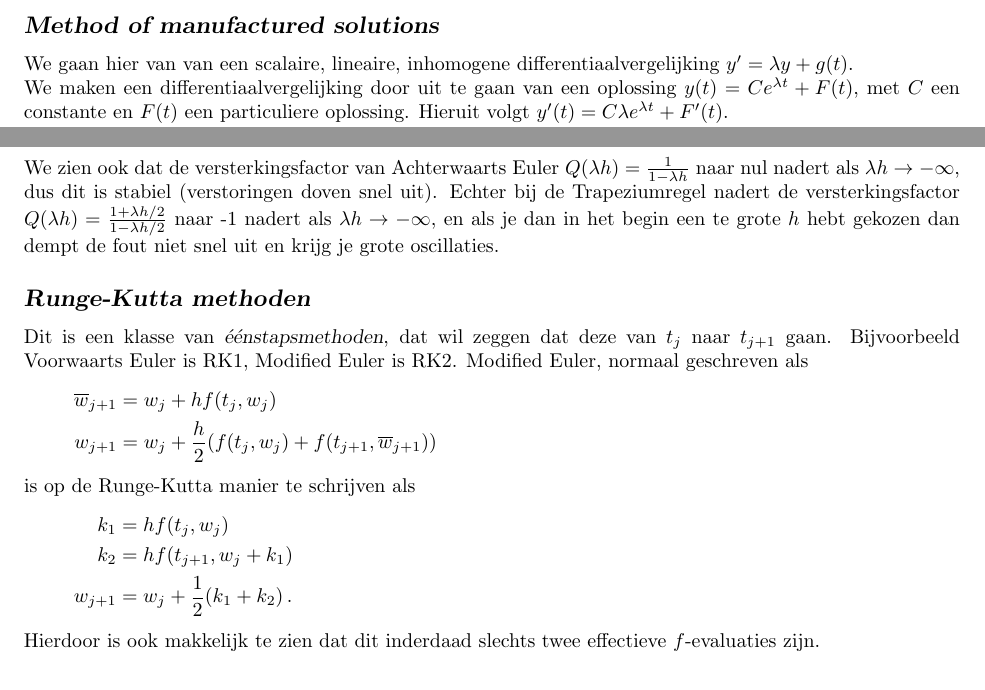
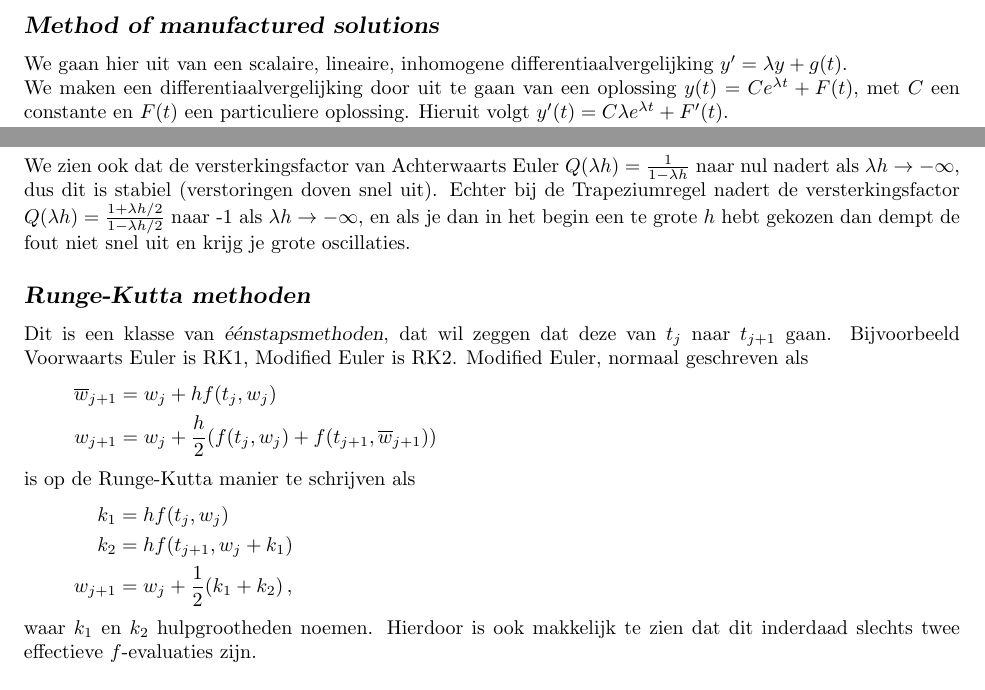
Before and after one commit to PHPirates/2WN20-summary, a LaTeX document (samenvatting.tex): two parts of page 11 of 13, joined at a grey line, cut so that both start at the same text. Compiled offline with pdfLaTeX.

Commit message:
few adjustments

```diff
--- a/samenvatting.tex
+++ b/samenvatting.tex
@@ -389,7 +390,7 @@
 
 	\subsection{\indx{Method of manufactured solutions}}
 
-		We gaan hier van van een scalaire, lineaire, inhomogene differentiaalvergelijking $y'=\lambda y + g(t)$.
+		We gaan hier uit van een scalaire, lineaire, inhomogene differentiaalvergelijking $y'=\lambda y + g(t)$.
 
 		We maken een differentiaalvergelijking door uit te gaan van een oplossing $y(t) = C e^{\lambda t} +F(t)$, met $C$ een constante en $F(t)$ een particuliere oplossing. Hieruit volgt $y'(t) = C\lambda e^{\lambda t} + F'(t)$.
 
@@ -404,7 +405,7 @@
 			Stel $C=-1$ en $\lambda = -1000$, dan kunnen we zien dat bij Voorwaarts Euler (en expliciete methoden in het algemeen) een $h\le \frac{2}{|\lambda|} = \frac{1}{500}$ nodig is. Dat is vervelend omdat zo'n kleine $h$ alleen dicht bij de oorsprong nodig is en daarna niet meer omdat de $e$-macht dan 'uitgedoofd' is. Impliciete methoden zijn onvoorwaardelijk stabiel dus daar zouden we de $h$ kunnen aanpassen aan wat nodig is (eerst klein, dan groter).
 		\end{voorbeeld}
 
-			We zien ook dat de versterkingsfactor van Achterwaarts Euler $Q(\lambda h)=\frac{1}{1-\lambda h}$ naar nul nadert als $\lambda h \to - \infty$, dus dit is stabiel (verstoringen doven snel uit). Echter bij de Trapeziumregel nadert de versterkingsfactor $Q(\lambda h)=\frac{1+\lambda h/2}{1-\lambda h/2}$ naar -1 nadert als $\lambda h \to - \infty$, en als je dan in het begin een te grote $h$ hebt gekozen dan dempt de fout niet snel uit en krijg je grote oscillaties.
+			We zien ook dat de versterkingsfactor van Achterwaarts Euler $Q(\lambda h)=\frac{1}{1-\lambda h}$ naar nul nadert als $\lambda h \to - \infty$, dus dit is stabiel (verstoringen doven snel uit). Echter bij de Trapeziumregel nadert de versterkingsfactor $Q(\lambda h)=\frac{1+\lambda h/2}{1-\lambda h/2}$ naar -1 als $\lambda h \to - \infty$, en als je dan in het begin een te grote $h$ hebt gekozen dan dempt de fout niet snel uit en krijg je grote oscillaties.
 
 		\subsection{\indx{Runge-Kutta methoden}}
 			Dit is een klasse van \indx{\'e\'enstapsmethoden}, dat wil zeggen dat deze van $t_j$ naar $t_{j+1}$ gaan. Bijvoorbeeld Voorwaarts Euler is RK1, Modified Euler is RK2. Modified Euler, normaal geschreven als
@@ -416,10 +417,9 @@
 			\begin{align*}
 				k_1 &= hf(t_j,w_j) \\
 				k_2 &= hf(t_{j+1},w_j + k_1) \\
-				w_{j+1} &= w_j + \frac{1}{2}(k_1 + k_2) \,.
+				w_{j+1} &= w_j + \frac{1}{2}(k_1 + k_2) \,,
 			\end{align*}
-
-			Hierdoor is ook makkelijk te zien dat dit inderdaad slechts twee effectieve $f$-evaluaties zijn.
+			waar $k_1$ en $k_2$ hulpgrootheden noemen. Hierdoor is ook makkelijk te zien dat dit inderdaad slechts twee effectieve $f$-evaluaties zijn.
 
 		\subsubsection{\indx{RK4 (standaard)}}
 			Dit is een $4^e$ orde nauwkeurige methode ook voor niet-lineaire problemen, als volgt definieerd:
```
Also changed, not shown: samenvatting.tex (1 more changed lines).
